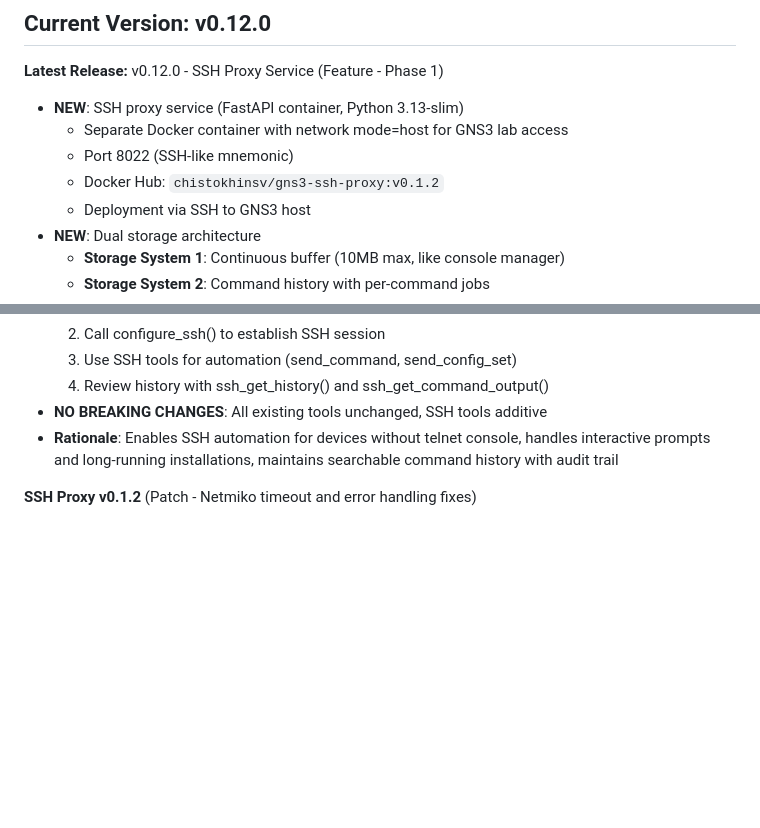
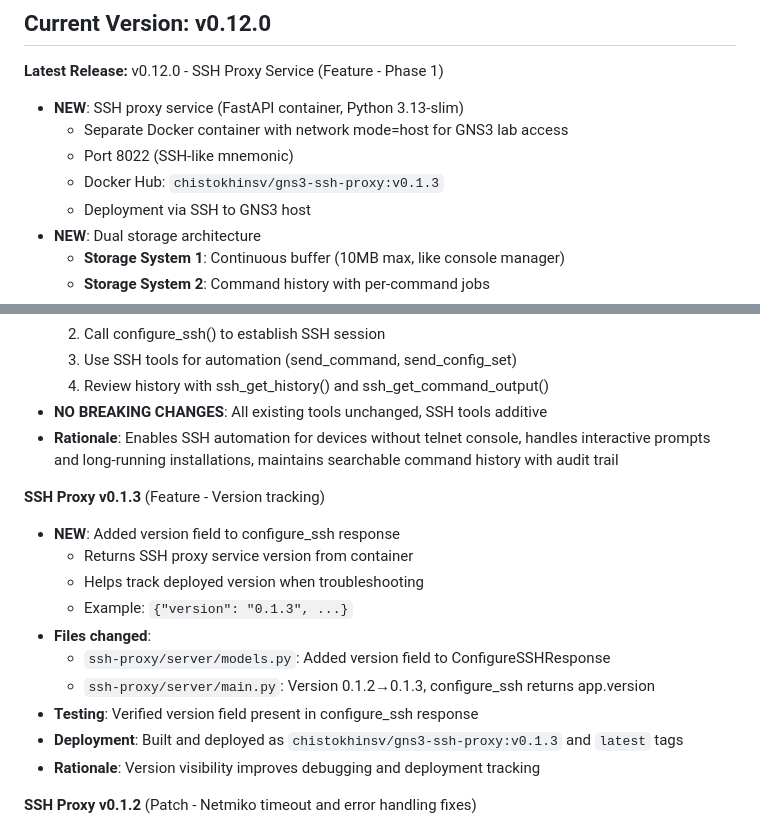
Before and after one commit to ChistokhinSV/gns3-mcp, a Markdown page: CLAUDE.md, 2 parts joined by grey strips. Rendered like a GitHub page; blank space fills up the shorter version.

Commit message:
docs: update CLAUDE.md with v0.1.3 SSH proxy version entry

```diff
--- a/CLAUDE.md
+++ b/CLAUDE.md
@@ -16,7 +16,7 @@ MCP server providing programmatic access to GNS3 network simulation labs. Includ
 - **NEW**: SSH proxy service (FastAPI container, Python 3.13-slim)
   - Separate Docker container with network mode=host for GNS3 lab access
   - Port 8022 (SSH-like mnemonic)
-  - Docker Hub: `chistokhinsv/gns3-ssh-proxy:v0.1.2`
+  - Docker Hub: `chistokhinsv/gns3-ssh-proxy:v0.1.3`
   - Deployment via SSH to GNS3 host
 - **NEW**: Dual storage architecture
   - **Storage System 1**: Continuous buffer (10MB max, like console manager)
@@ -70,6 +70,18 @@ MCP server providing programmatic access to GNS3 network simulation labs. Includ
   4. Review history with ssh_get_history() and ssh_get_command_output()
 - **NO BREAKING CHANGES**: All existing tools unchanged, SSH tools additive
 - **Rationale**: Enables SSH automation for devices without telnet console, handles interactive prompts and long-running installations, maintains searchable command history with audit trail
+
+**SSH Proxy v0.1.3** (Feature - Version tracking)
+- **NEW**: Added version field to configure_ssh response
+  - Returns SSH proxy service version from container
+  - Helps track deployed version when troubleshooting
+  - Example: `{"version": "0.1.3", ...}`
+- **Files changed**:
+  - `ssh-proxy/server/models.py`: Added version field to ConfigureSSHResponse
+  - `ssh-proxy/server/main.py`: Version 0.1.2→0.1.3, configure_ssh returns app.version
+- **Testing**: Verified version field present in configure_ssh response
+- **Deployment**: Built and deployed as `chistokhinsv/gns3-ssh-proxy:v0.1.3` and `latest` tags
+- **Rationale**: Version visibility improves debugging and deployment tracking
 
 **SSH Proxy v0.1.2** (Patch - Netmiko timeout and error handling fixes)
 - **FIXED**: Netmiko prompt detection timeout on Alpine Linux
```
